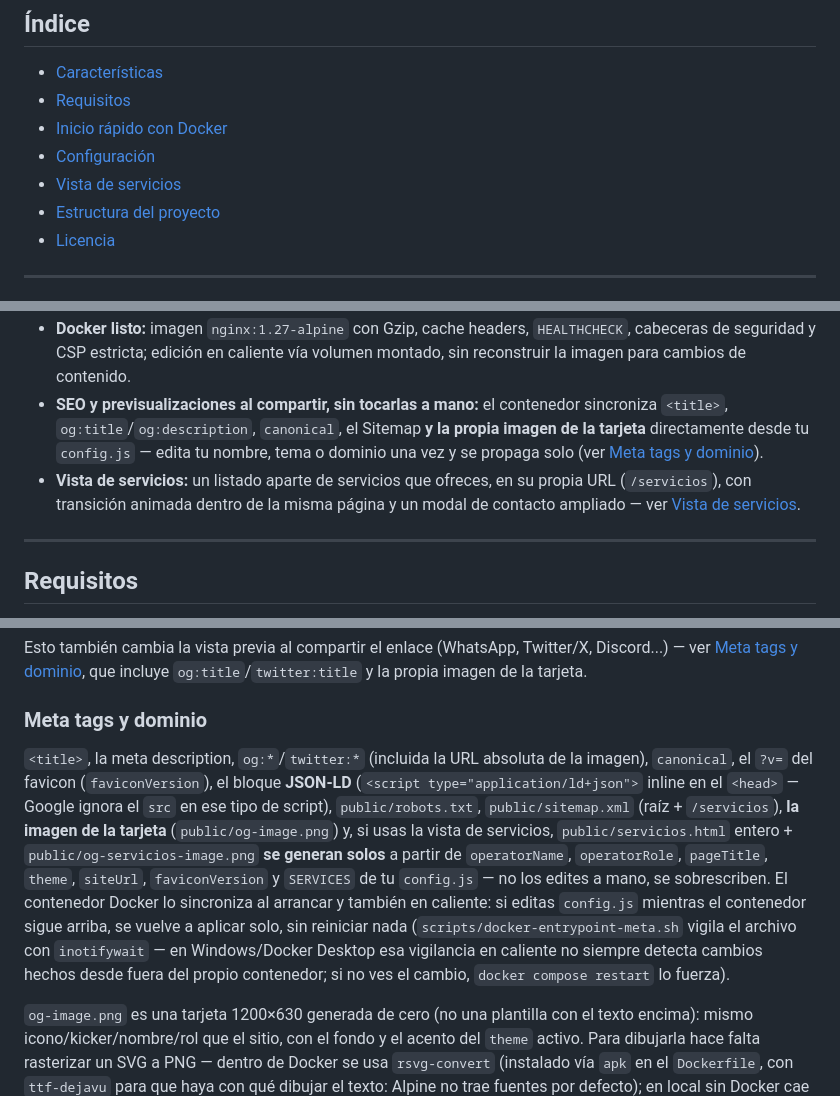
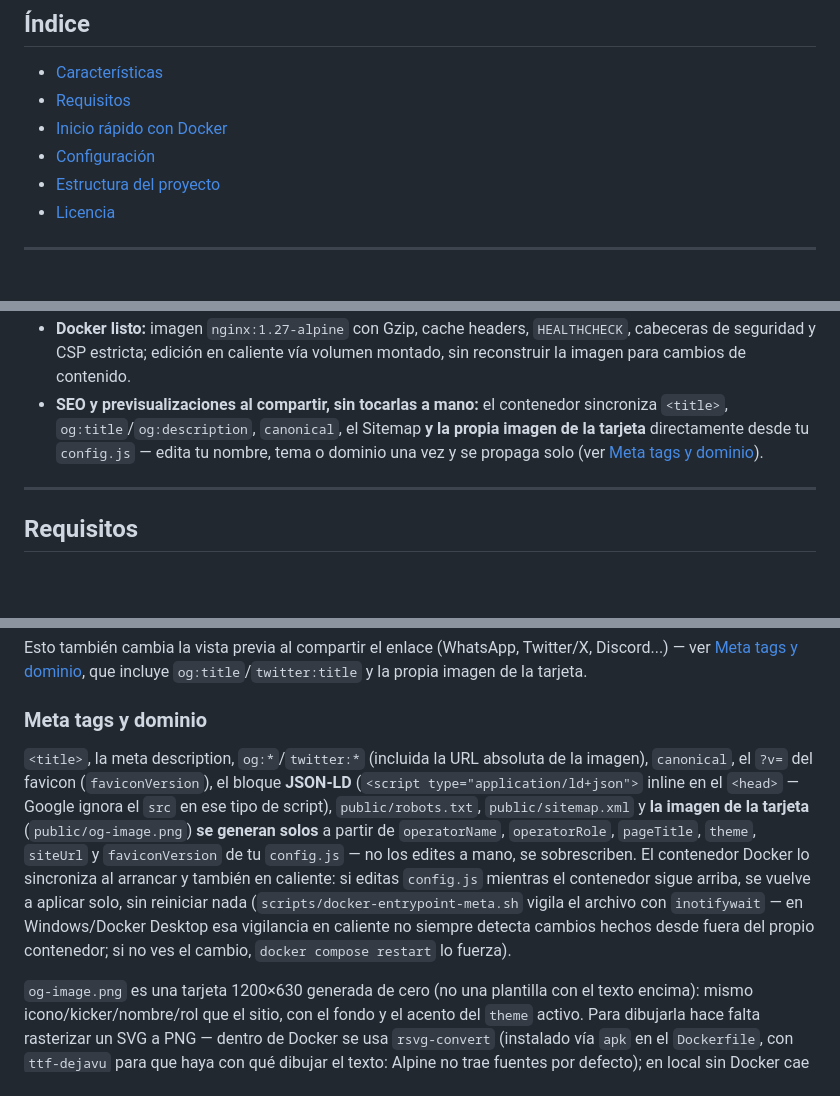
Before and after one commit to tronarite/kardex, a Markdown page: README.md, 3 parts joined by grey strips. Rendered like a GitHub page; blank space fills up the shorter version.

```diff
--- a/README.md
+++ b/README.md
@@ -19,7 +19,6 @@
 - [Requisitos](#requisitos)
 - [Inicio rápido con Docker](#inicio-rápido-con-docker)
 - [Configuración](#configuración)
-- [Vista de servicios](#vista-de-servicios)
 - [Estructura del proyecto](#estructura-del-proyecto)
 - [Licencia](#licencia)
 
@@ -36,7 +35,6 @@
 - **SEO / PWA listo:** Open Graph, Twitter Card, `manifest.json`, `robots.txt`, `sitemap.xml`, página 404 propia e iconos para instalar como app.
 - **Docker listo:** imagen `nginx:1.27-alpine` con Gzip, cache headers, `HEALTHCHECK`, cabeceras de seguridad y CSP estricta; edición en caliente vía volumen montado, sin reconstruir la imagen para cambios de contenido.
 - **SEO y previsualizaciones al compartir, sin tocarlas a mano:** el contenedor sincroniza `<title>`, `og:title`/`og:description`, `canonical`, el Sitemap **y la propia imagen de la tarjeta** directamente desde tu `config.js` — edita tu nombre, tema o dominio una vez y se propaga solo (ver [Meta tags y dominio](#meta-tags-y-dominio)).
-- **Vista de servicios:** un listado aparte de servicios que ofreces, en su propia URL (`/servicios`), con transición animada dentro de la misma página y un modal de contacto ampliado — ver [Vista de servicios](#vista-de-servicios).
 
 ---
 
@@ -185,7 +183,7 @@ Para un proyecto que en realidad es algo que ofreces (no un enlace a tu propio t
 Esto también cambia la vista previa al compartir el enlace (WhatsApp, Twitter/X, Discord...) — ver [Meta tags y dominio](#meta-tags-y-dominio), que incluye `og:title`/`twitter:title` y la propia imagen de la tarjeta.
 
 ### Meta tags y dominio
-`<title>`, la meta description, `og:*`/`twitter:*` (incluida la URL absoluta de la imagen), `canonical`, el `?v=` del favicon (`faviconVersion`), el bloque **JSON-LD** (`<script type="application/ld+json">` inline en el `<head>` — Google ignora el `src` en ese tipo de script), `public/robots.txt`, `public/sitemap.xml` (raíz + `/servicios`), **la imagen de la tarjeta** (`public/og-image.png`) y, si usas la vista de servicios, `public/servicios.html` entero + `public/og-servicios-image.png` **se generan solos** a partir de `operatorName`, `operatorRole`, `pageTitle`, `theme`, `siteUrl`, `faviconVersion` y `SERVICES` de tu `config.js` — no los edites a mano, se sobrescriben. El contenedor Docker lo sincroniza al arrancar y también en caliente: si editas `config.js` mientras el contenedor sigue arriba, se vuelve a aplicar solo, sin reiniciar nada (`scripts/docker-entrypoint-meta.sh` vigila el archivo con `inotifywait` — en Windows/Docker Desktop esa vigilancia en caliente no siempre detecta cambios hechos desde fuera del propio contenedor; si no ves el cambio, `docker compose restart` lo fuerza).
+`<title>`, la meta description, `og:*`/`twitter:*` (incluida la URL absoluta de la imagen), `canonical`, el `?v=` del favicon (`faviconVersion`), el bloque **JSON-LD** (`<script type="application/ld+json">` inline en el `<head>` — Google ignora el `src` en ese tipo de script), `public/robots.txt`, `public/sitemap.xml` y **la imagen de la tarjeta** (`public/og-image.png`) **se generan solos** a partir de `operatorName`, `operatorRole`, `pageTitle`, `theme`, `siteUrl` y `faviconVersion` de tu `config.js` — no los edites a mano, se sobrescriben. El contenedor Docker lo sincroniza al arrancar y también en caliente: si editas `config.js` mientras el contenedor sigue arriba, se vuelve a aplicar solo, sin reiniciar nada (`scripts/docker-entrypoint-meta.sh` vigila el archivo con `inotifywait` — en Windows/Docker Desktop esa vigilancia en caliente no siempre detecta cambios hechos desde fuera del propio contenedor; si no ves el cambio, `docker compose restart` lo fuerza).
 
 `og-image.png` es una tarjeta 1200×630 generada de cero (no una plantilla con el texto encima): mismo icono/kicker/nombre/rol que el sitio, con el fondo y el acento del `theme` activo. Para dibujarla hace falta rasterizar un SVG a PNG — dentro de Docker se usa `rsvg-convert` (instalado vía `apk` en el `Dockerfile`, con `ttf-dejavu` para que haya con qué dibujar el texto: Alpine no trae fuentes por defecto); en local sin Docker cae en `sips` si estás en macOS. Si no encuentra ninguna de las dos, avisa y no toca la imagen que ya hubiera — el resto de la sincronización sigue igual.
 
```
Also changed, not shown: other parts of README.md (+3 -66 lines), public/og-image.png, public/og-servicios-image.png (deleted), 9 other files.
